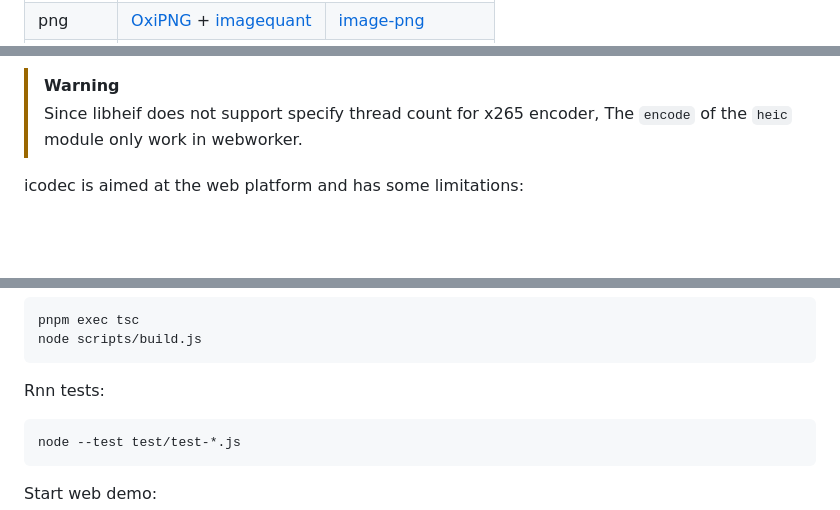
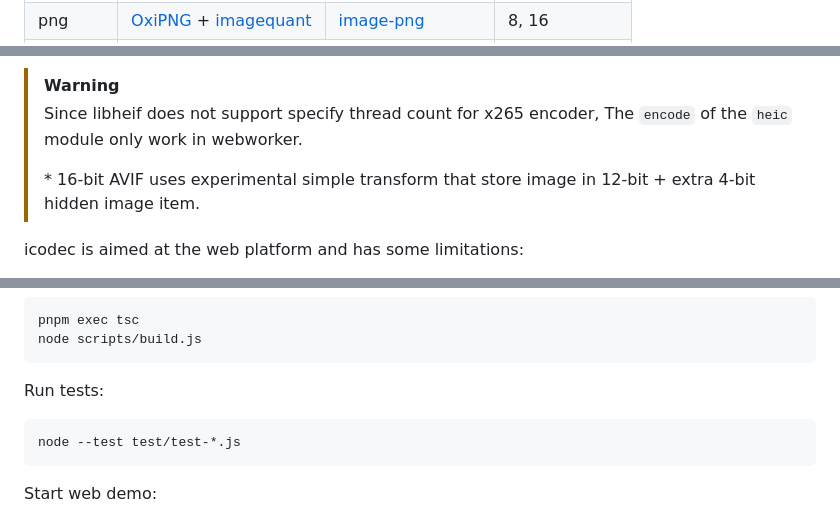
Before and after one commit to Kaciras/icodec, a Markdown page: README.md, 3 parts joined by grey strips. Rendered like a GitHub page; blank space fills up the shorter version.

````diff
--- a/README.md
+++ b/README.md
@@ -28,6 +29,7 @@ Image encoders & decoders built with WebAssembly.
             <td>
                 <a href='https://github.com/image-rs/image-png'>image-png</a>
             </td>
+            <td>8, 16</td>
         </tr>
         <tr>
             <td>qoi</td>
@@ -79,6 +87,8 @@ Image encoders & decoders built with WebAssembly.
 
 > [!WARNING]
 > Since libheif does not support specify thread count for x265 encoder, The `encode` of the `heic` module only work in webworker.
+>
+> \* 16-bit AVIF uses experimental simple transform that store image in 12-bit + extra 4-bit hidden image item.
 
 icodec is aimed at the web platform and has some limitations:
 
@@ -287,7 +305,7 @@ pnpm exec tsc
 node scripts/build.js
 ```
 
-Rnn tests:
+Run tests:
 
 ```shell
 node --test test/test-*.js
````
Also changed, not shown: other parts of README.md (+17 -2 lines).
